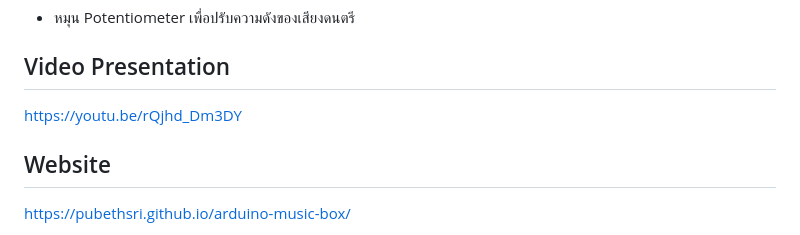
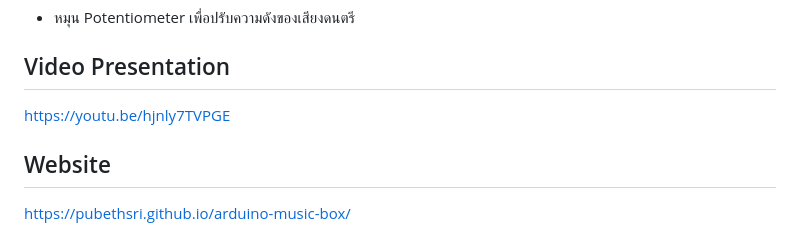
Before and after one commit to pubethSri/arduino-music-box, a Markdown page: README.md, the part around the change. GitHub-like rendering.

```diff
--- a/README.md
+++ b/README.md
@@ -16,7 +16,7 @@
 - หมุน Potentiometer เพื่อปรับความดังของเสียงดนตรี
 
 ## Video Presentation
-[https://youtu.be/rQjhd_Dm3DY](https://youtu.be/rQjhd_Dm3DY)
+[https://youtu.be/hjnly7TVPGE](https://youtu.be/hjnly7TVPGE)
 
 ## Website
 [https://pubethsri.github.io/arduino-music-box/](https://pubethsri.github.io/arduino-music-box/)
```
